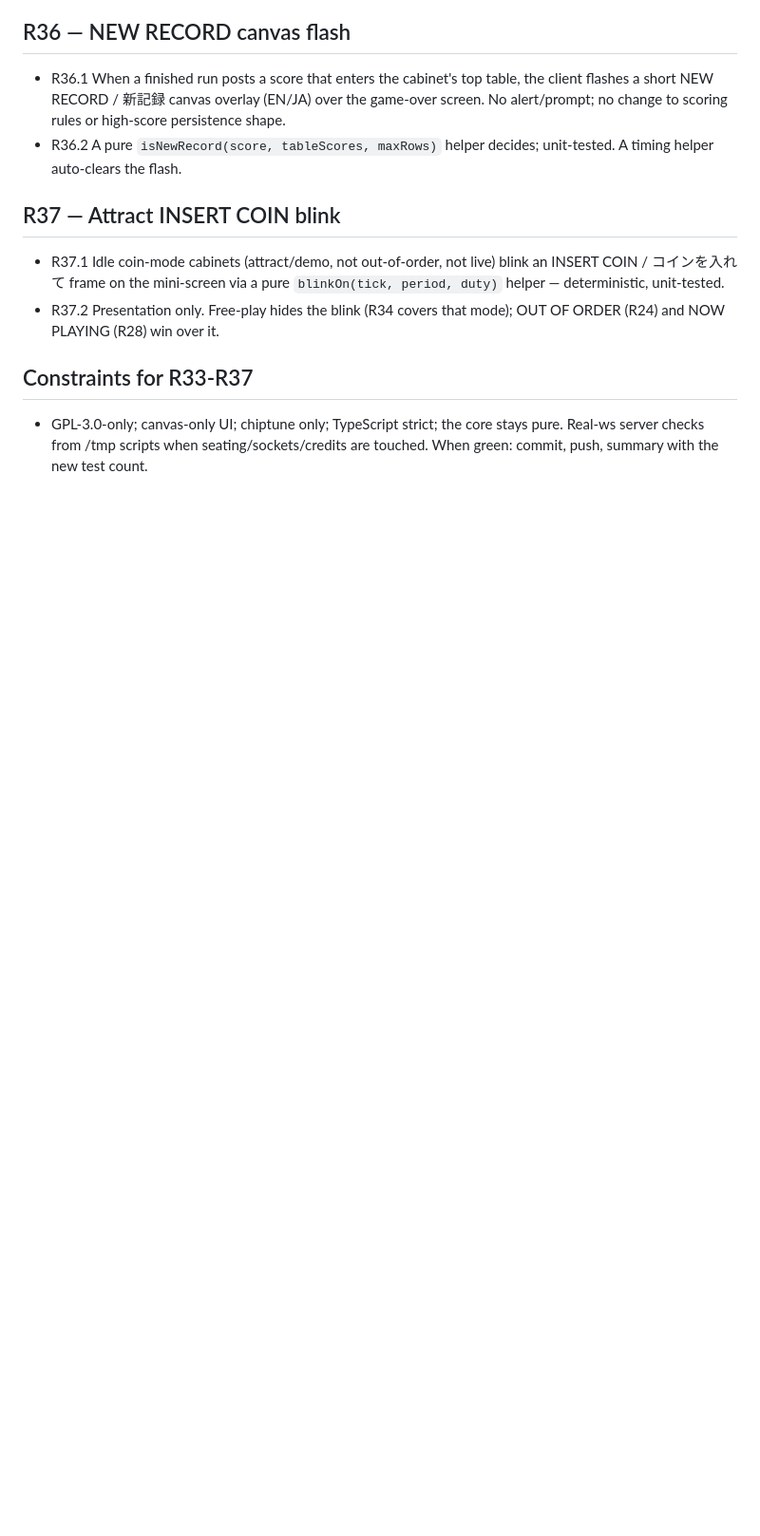
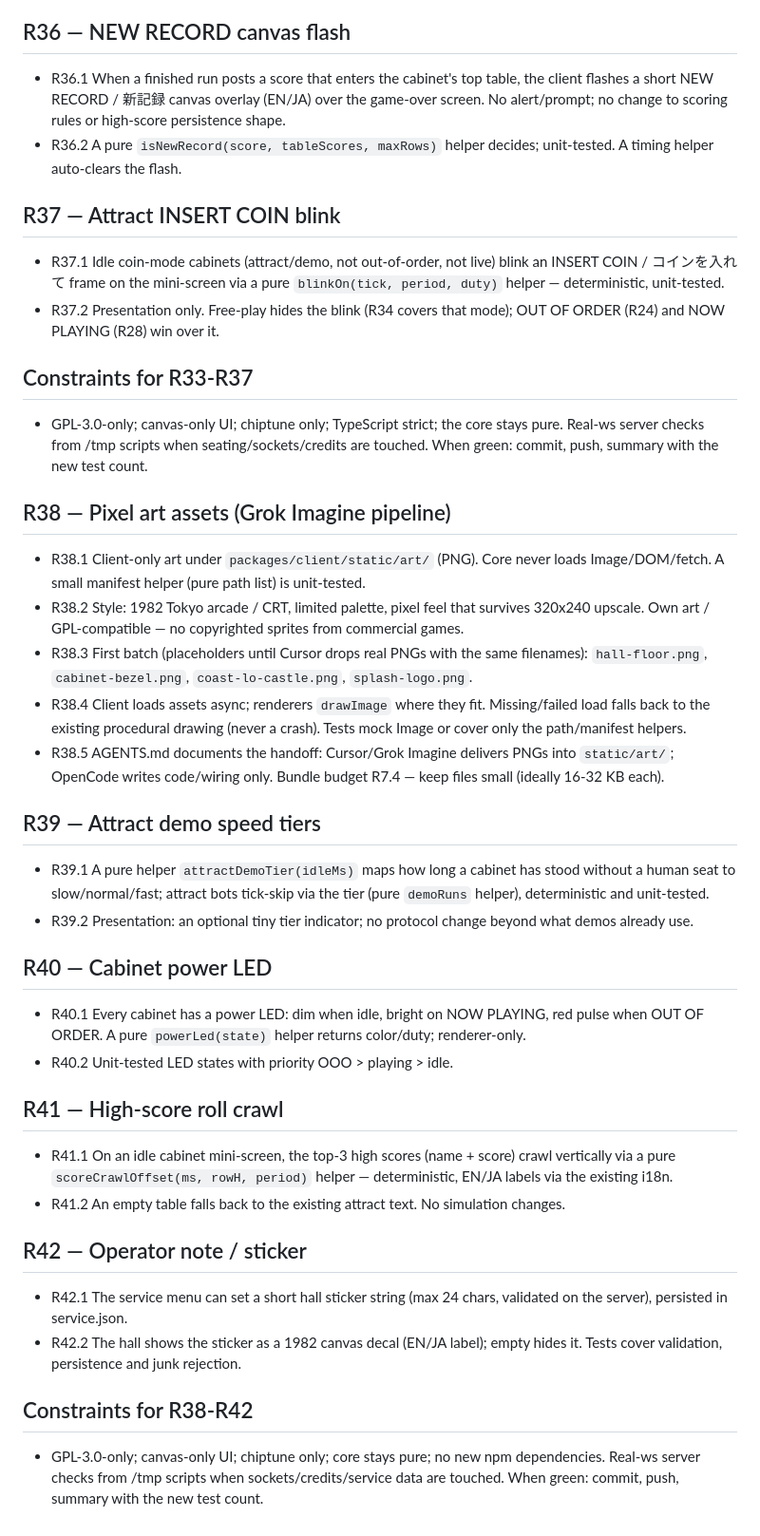
Before and after one commit to jensabrahamsson/tokyo-arcade-1982, a Markdown page: REQUIREMENTS.md, the part around the change. Shown at 95% size. Drawn GitHub-style; blank space fills up the shorter version.

Commit message:
R38-R42: requirements + art pipeline handoff docs

```diff
--- a/REQUIREMENTS.md
+++ b/REQUIREMENTS.md
@@ -400,3 +400,63 @@ defines done. Each item is verified by a test, a live check, or both.
   core stays pure. Real-ws server checks from /tmp scripts when
   seating/sockets/credits are touched. When green: commit, push,
   summary with the new test count.
+
+## R38 — Pixel art assets (Grok Imagine pipeline)
+
+- R38.1 Client-only art under `packages/client/static/art/` (PNG).
+  Core never loads Image/DOM/fetch. A small manifest helper (pure
+  path list) is unit-tested.
+- R38.2 Style: 1982 Tokyo arcade / CRT, limited palette, pixel feel
+  that survives 320x240 upscale. Own art / GPL-compatible — no
+  copyrighted sprites from commercial games.
+- R38.3 First batch (placeholders until Cursor drops real PNGs with
+  the same filenames): `hall-floor.png`, `cabinet-bezel.png`,
+  `coast-lo-castle.png`, `splash-logo.png`.
+- R38.4 Client loads assets async; renderers `drawImage` where they
+  fit. Missing/failed load falls back to the existing procedural
+  drawing (never a crash). Tests mock Image or cover only the
+  path/manifest helpers.
+- R38.5 AGENTS.md documents the handoff: Cursor/Grok Imagine
+  delivers PNGs into `static/art/`; OpenCode writes code/wiring only.
+  Bundle budget R7.4 — keep files small (ideally 16-32 KB each).
+
+## R39 — Attract demo speed tiers
+
+- R39.1 A pure helper `attractDemoTier(idleMs)` maps how long a
+  cabinet has stood without a human seat to slow/normal/fast;
+  attract bots tick-skip via the tier (pure `demoRuns` helper),
+  deterministic and unit-tested.
+- R39.2 Presentation: an optional tiny tier indicator; no protocol
+  change beyond what demos already use.
+
+## R40 — Cabinet power LED
+
+- R40.1 Every cabinet has a power LED: dim when idle, bright on NOW
+  PLAYING, red pulse when OUT OF ORDER. A pure `powerLed(state)`
+  helper returns color/duty; renderer-only.
+- R40.2 Unit-tested LED states with priority OOO > playing > idle.
+
+## R41 — High-score roll crawl
+
+- R41.1 On an idle cabinet mini-screen, the top-3 high scores
+  (name + score) crawl vertically via a pure
+  `scoreCrawlOffset(ms, rowH, period)` helper — deterministic, EN/JA
+  labels via the existing i18n.
+- R41.2 An empty table falls back to the existing attract text. No
+  simulation changes.
+
+## R42 — Operator note / sticker
+
+- R42.1 The service menu can set a short hall sticker string
+  (max 24 chars, validated on the server), persisted in
+  service.json.
+- R42.2 The hall shows the sticker as a 1982 canvas decal (EN/JA
+  label); empty hides it. Tests cover validation, persistence and
+  junk rejection.
+
+## Constraints for R38-R42
+
+- GPL-3.0-only; canvas-only UI; chiptune only; core stays pure; no
+  new npm dependencies. Real-ws server checks from /tmp scripts when
+  sockets/credits/service data are touched. When green: commit,
+  push, summary with the new test count.
```
Also changed, not shown: AGENTS.md (+8 -0 lines).
